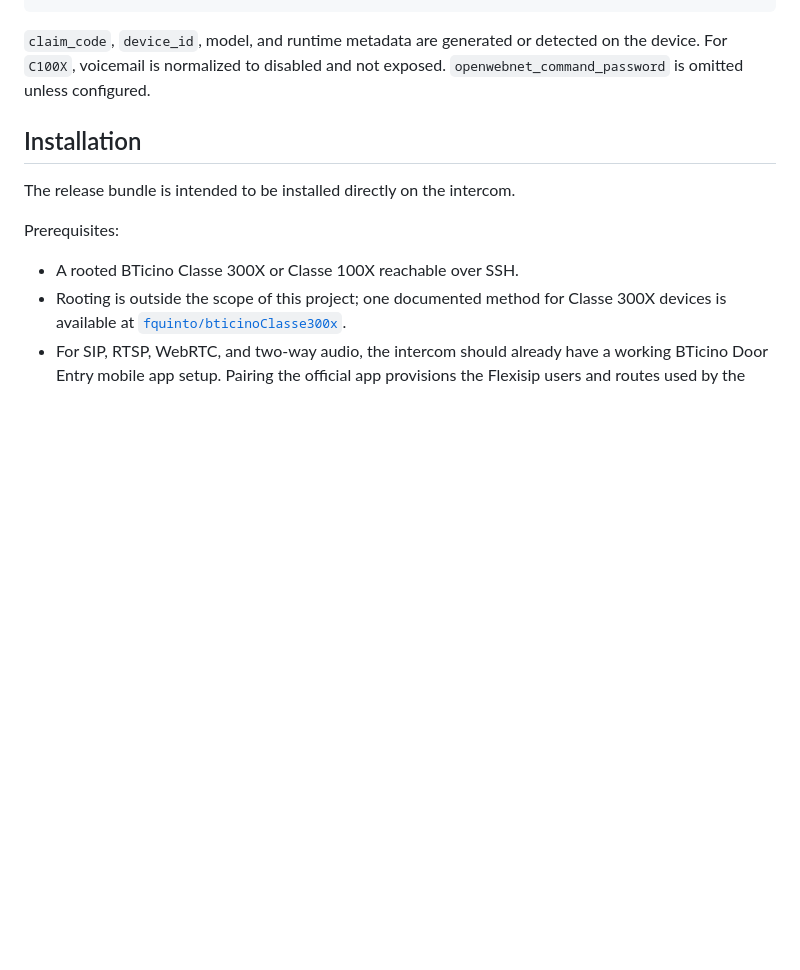
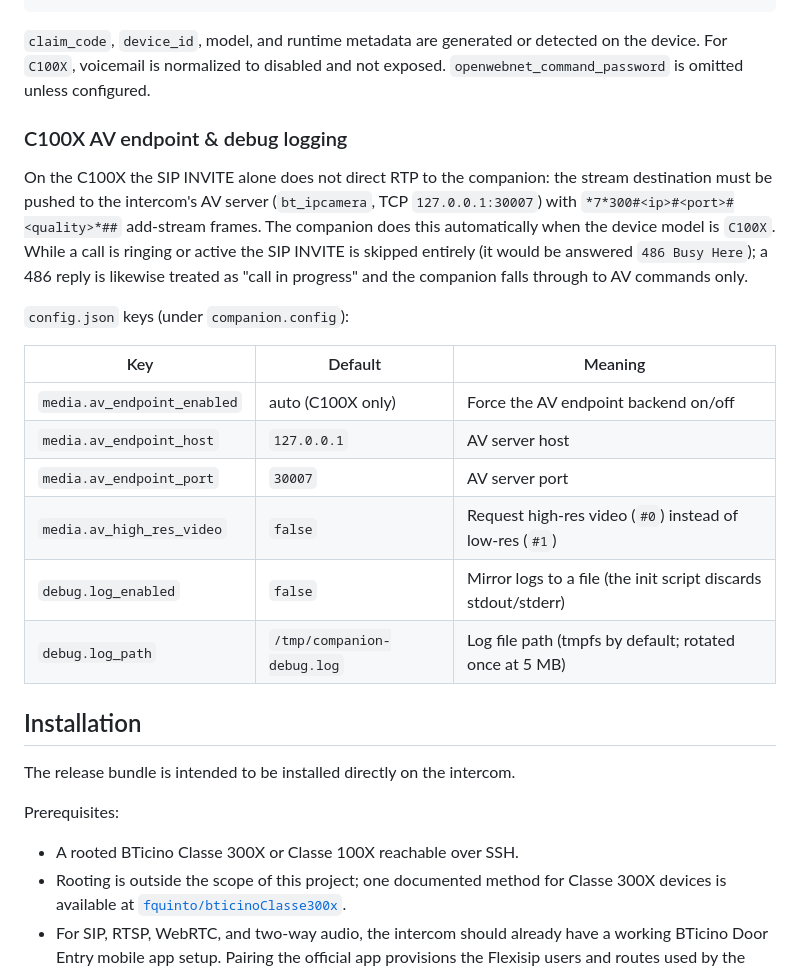
Before and after one commit to abeilprincipino/BTicino-GO-Companion, a Markdown page: README.md, the part around the change. Drawn GitHub-style; blank space fills up the shorter version.

Commit message:
docs: C100X AV endpoint and debug logging configuration

```diff
--- a/README.md
+++ b/README.md
@@ -447,6 +447,27 @@ Example config generated on a new install:
 
 `claim_code`, `device_id`, model, and runtime metadata are generated or detected on the device. For `C100X`, voicemail is normalized to disabled and not exposed. `openwebnet_command_password` is omitted unless configured.
 
+### C100X AV endpoint & debug logging
+
+On the C100X the SIP INVITE alone does not direct RTP to the companion: the
+stream destination must be pushed to the intercom's AV server (`bt_ipcamera`,
+TCP `127.0.0.1:30007`) with `*7*300#<ip>#<port>#<quality>*##` add-stream
+frames. The companion does this automatically when the device model is
+`C100X`. While a call is ringing or active the SIP INVITE is skipped entirely
+(it would be answered `486 Busy Here`); a 486 reply is likewise treated as
+"call in progress" and the companion falls through to AV commands only.
+
+`config.json` keys (under `companion.config`):
+
+| Key | Default | Meaning |
+|---|---|---|
+| `media.av_endpoint_enabled` | auto (C100X only) | Force the AV endpoint backend on/off |
+| `media.av_endpoint_host` | `127.0.0.1` | AV server host |
+| `media.av_endpoint_port` | `30007` | AV server port |
+| `media.av_high_res_video` | `false` | Request high-res video (`#0`) instead of low-res (`#1`) |
+| `debug.log_enabled` | `false` | Mirror logs to a file (the init script discards stdout/stderr) |
+| `debug.log_path` | `/tmp/companion-debug.log` | Log file path (tmpfs by default; rotated once at 5 MB) |
+
 ## Installation
 
 The release bundle is intended to be installed directly on the intercom.
```
